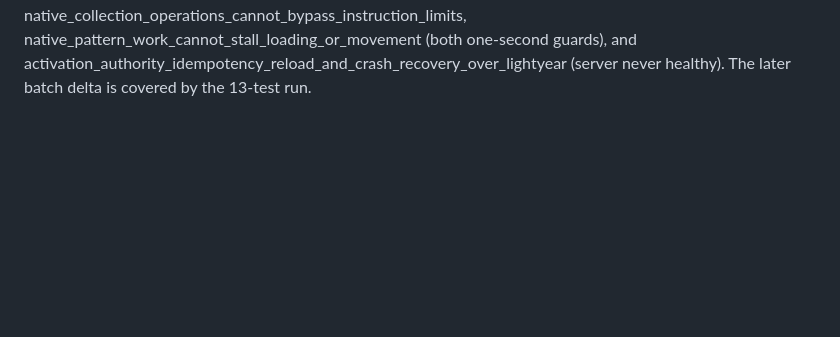
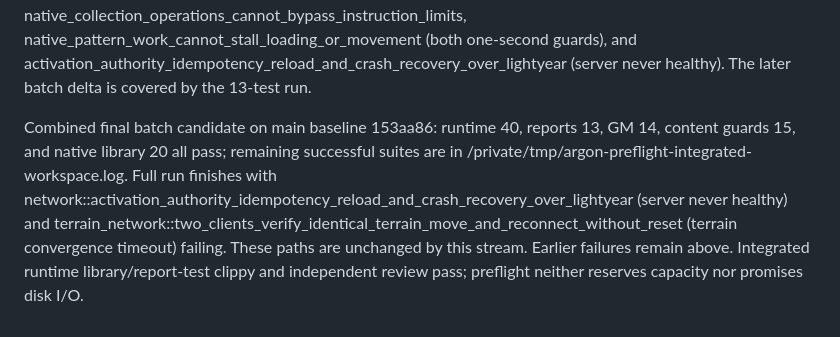
Before and after one commit to beelol/living-empires, a Markdown page: docs/work/diplomacy-reports.md, the part around the change. Rendered like a GitHub page; blank space fills up the shorter version.

Commit message:
Record preflight integration checks and multiplayer failures (FAC-02)

```diff
--- a/docs/work/diplomacy-reports.md
+++ b/docs/work/diplomacy-reports.md
@@ -86,3 +86,12 @@ three failures: native_collection_operations_cannot_bypass_instruction_limits,
 native_pattern_work_cannot_stall_loading_or_movement (both one-second guards),
 and activation_authority_idempotency_reload_and_crash_recovery_over_lightyear
 (server never healthy). The later batch delta is covered by the 13-test run.
+
+Combined final batch candidate on main baseline 153aa86: runtime 40, reports 13,
+GM 14, content guards 15, and native library 20 all pass; remaining successful
+suites are in /private/tmp/argon-preflight-integrated-workspace.log. Full run
+finishes with network::activation_authority_idempotency_reload_and_crash_recovery_over_lightyear
+(server never healthy) and terrain_network::two_clients_verify_identical_terrain_move_and_reconnect_without_reset
+(terrain convergence timeout) failing. These paths are unchanged by this stream.
+Earlier failures remain above. Integrated runtime library/report-test clippy and
+independent review pass; preflight neither reserves capacity nor promises disk I/O.
```
